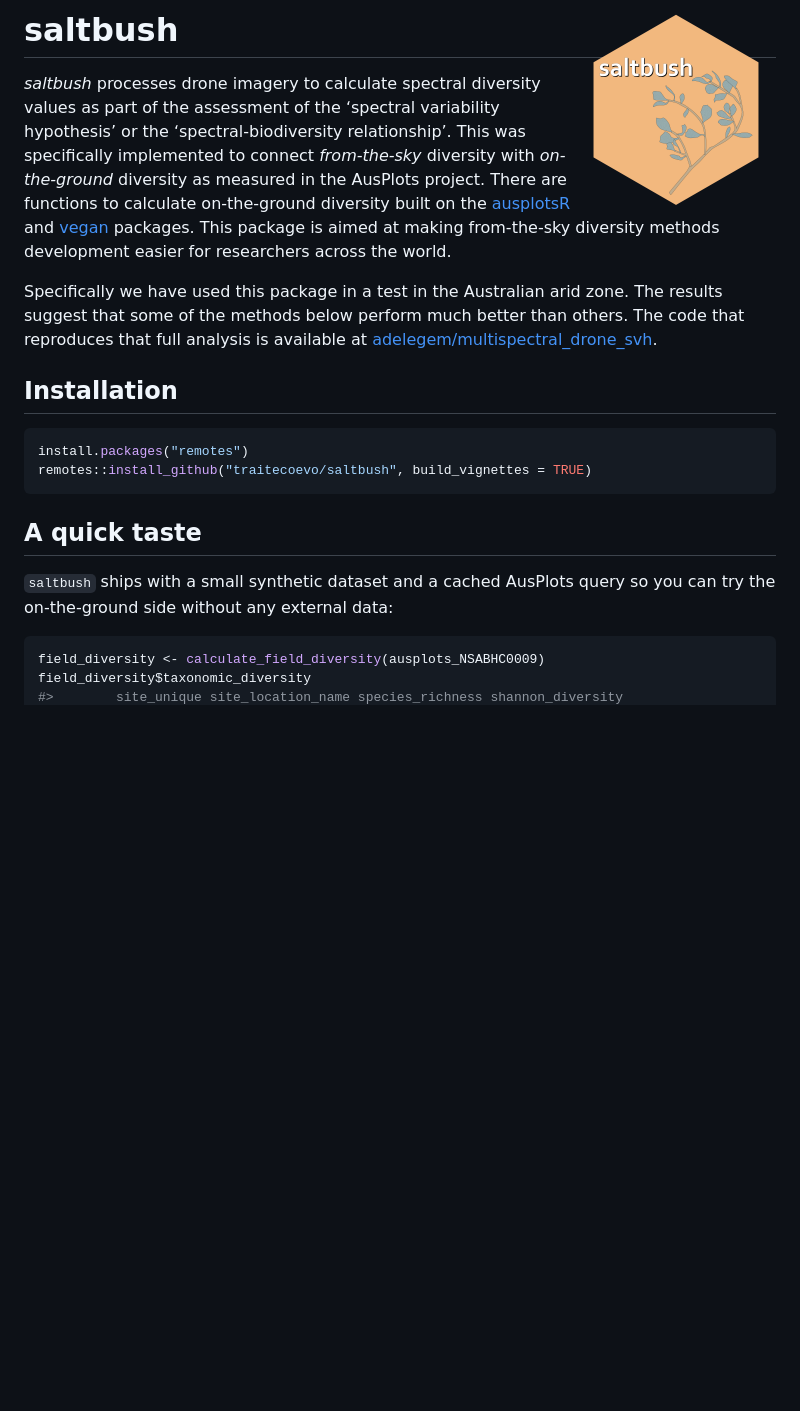
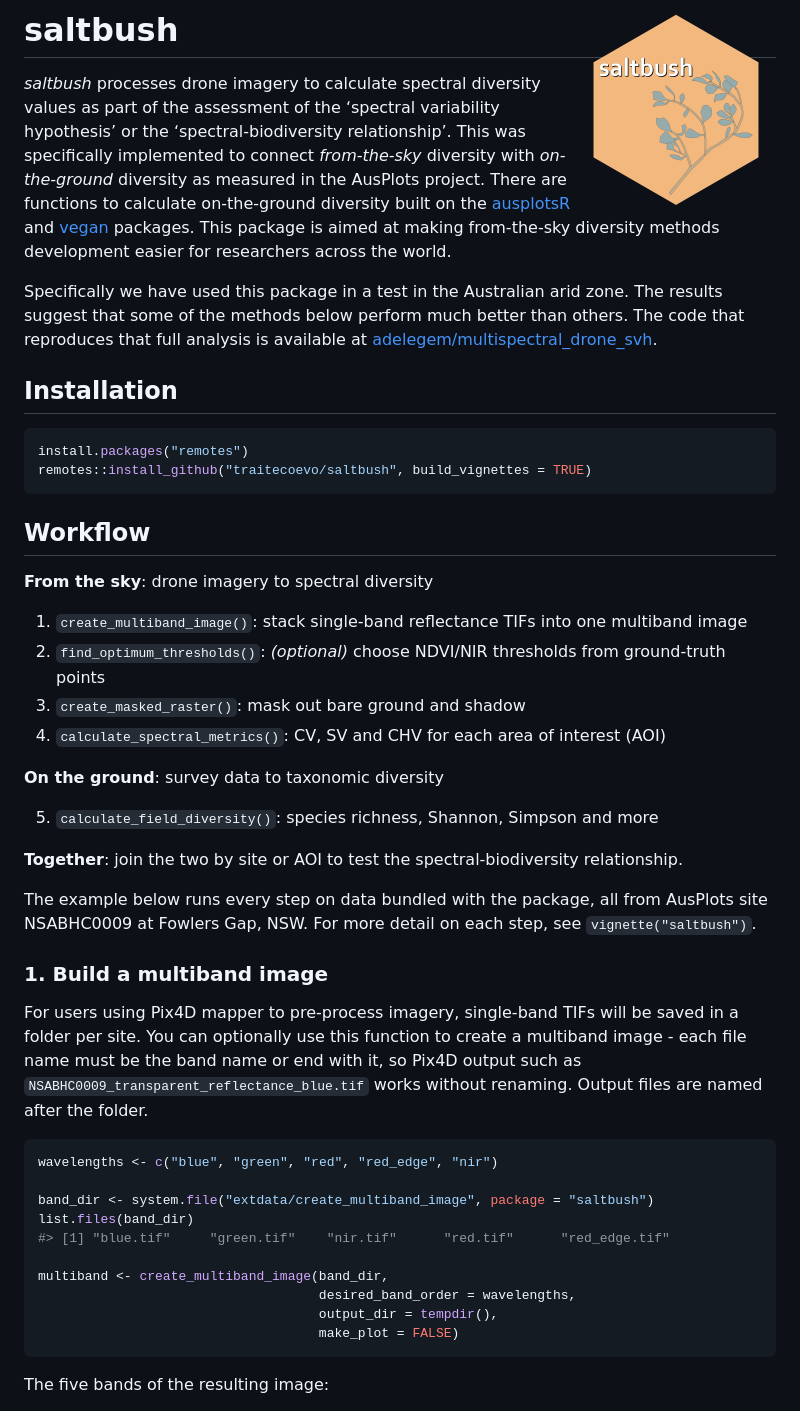
Before and after one commit to traitecoevo/saltbush, a Markdown page: README.md, the part around one of its changes. Rendered like a GitHub page; blank space fills up the shorter version.

````diff
--- a/README.md
+++ b/README.md
@@ -17,15 +17,15 @@ coverage](https://codecov.io/gh/traitecoevo/saltbush/graph/badge.svg)](https://a
 values as part of the assessment of the ‘spectral variability
 hypothesis’ or the ‘spectral-biodiversity relationship’. This was
 specifically implemented to connect *from-the-sky* diversity with
-*on-the-ground* diversity as measured in the AusPlots project.
-There are functions to calculate on-the-ground diversity built on the
+*on-the-ground* diversity as measured in the AusPlots project. There are
+functions to calculate on-the-ground diversity built on the
 [ausplotsR](https://github.com/ternaustralia/ausplotsR) and
 [vegan](https://github.com/vegandevs/vegan) packages. This package is
 aimed at making from-the-sky diversity methods development easier for
 researchers across the world.
 
 Specifically we have used this package in a test in the Australian arid
-zone.  The results suggest that some of the methods below perform much
+zone. The results suggest that some of the methods below perform much
 better than others. The code that reproduces that full analysis is
 available at
 [adelegem/multispectral_drone_svh](https://github.com/adelegem/multispectral_drone_svh).
@@ -37,11 +37,51 @@ install.packages("remotes")
 remotes::install_github("traitecoevo/saltbush", build_vignettes = TRUE)
 ```
 
-## A quick taste
+## Workflow
 
-`saltbush` ships with a small synthetic dataset and a cached AusPlots
-query so you can try the on-the-ground side without any external data:
+**From the sky**: drone imagery to spectral diversity
+
+1.  `create_multiband_image()`: stack single-band reflectance TIFs into
+    one multiband image
+2.  `find_optimum_thresholds()`: *(optional)* choose NDVI/NIR thresholds
+    from ground-truth points
+3.  `create_masked_raster()`: mask out bare ground and shadow
+4.  `calculate_spectral_metrics()`: CV, SV and CHV for each area of
+    interest (AOI)
+
+**On the ground**: survey data to taxonomic diversity
+
+5.  `calculate_field_diversity()`: species richness, Shannon, Simpson
+    and more
+
+**Together**: join the two by site or AOI to test the
+spectral-biodiversity relationship.
+
+The example below runs every step on data bundled with the package, all
+from AusPlots site NSABHC0009 at Fowlers Gap, NSW. For more detail on
+each step, see `vignette("saltbush")`.
+
+### 1. Build a multiband image
+
+For users using Pix4D mapper to pre-process imagery, single-band TIFs
+will be saved in a folder per site. You can optionally use this function
+to create a multiband image - each file name must be the band name or
+end with it, so Pix4D output such as
+`NSABHC0009_transparent_reflectance_blue.tif` works without renaming.
+Output files are named after the folder.
 
 ``` r
-field_diversity <- calculate_field_diversity(ausplots_NSABHC0009)
-field_diversity$taxonomic_diversity
+wavelengths <- c("blue", "green", "red", "red_edge", "nir")
+
+band_dir <- system.file("extdata/create_multiband_image", package = "saltbush")
+list.files(band_dir)
+#> [1] "blue.tif"     "green.tif"    "nir.tif"      "red.tif"      "red_edge.tif"
+
+multiband <- create_multiband_image(band_dir,
+                                    desired_band_order = wavelengths,
+                                    output_dir = tempdir(),
+                                    make_plot = FALSE)
+```
+
+The five bands of the resulting image:
+
````
Also changed, not shown: other parts of README.md (+115 -49 lines), NEWS.md (+8 -0 lines), man/figures/README-drone-clip-bands-1.png, 14 other files.
